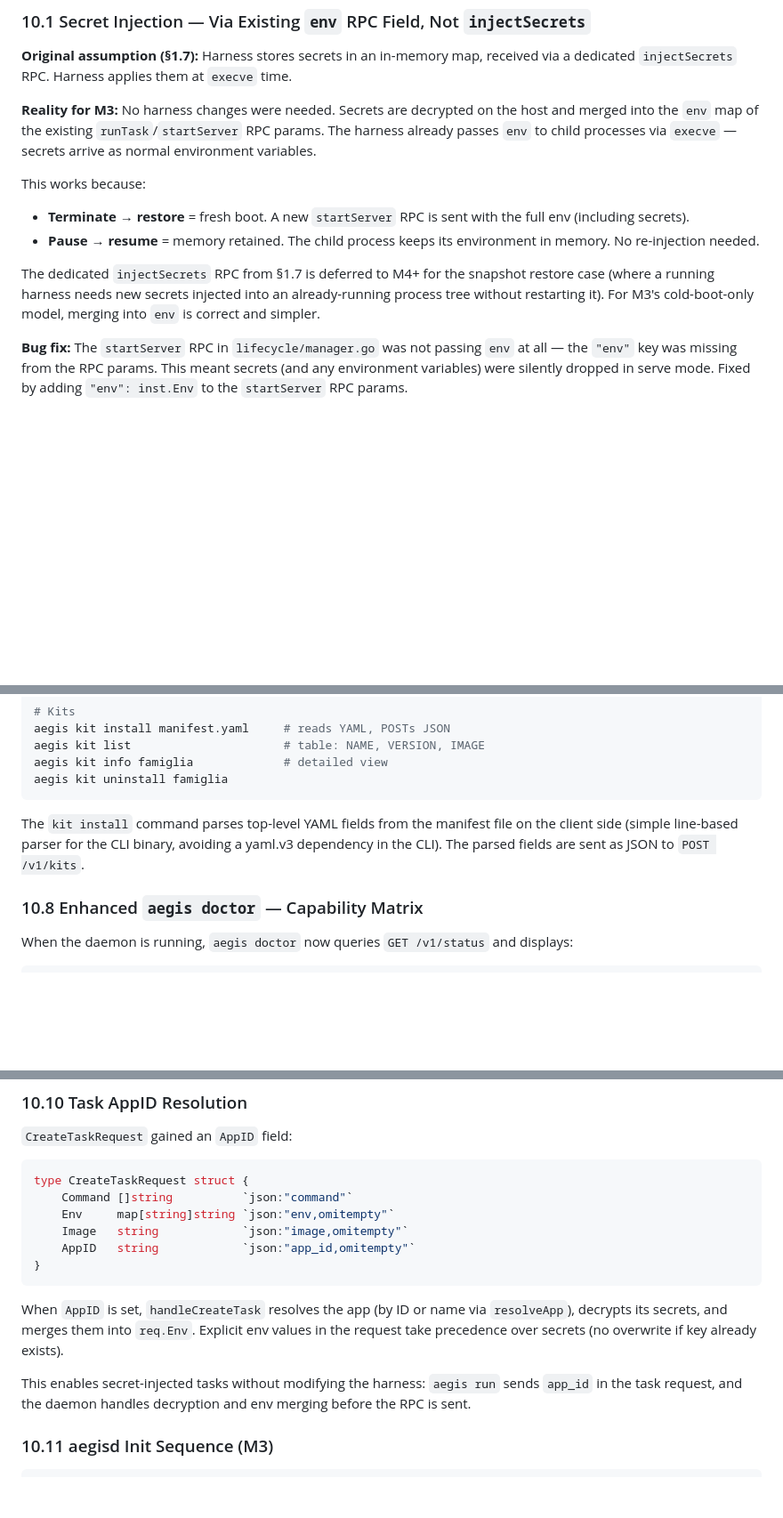
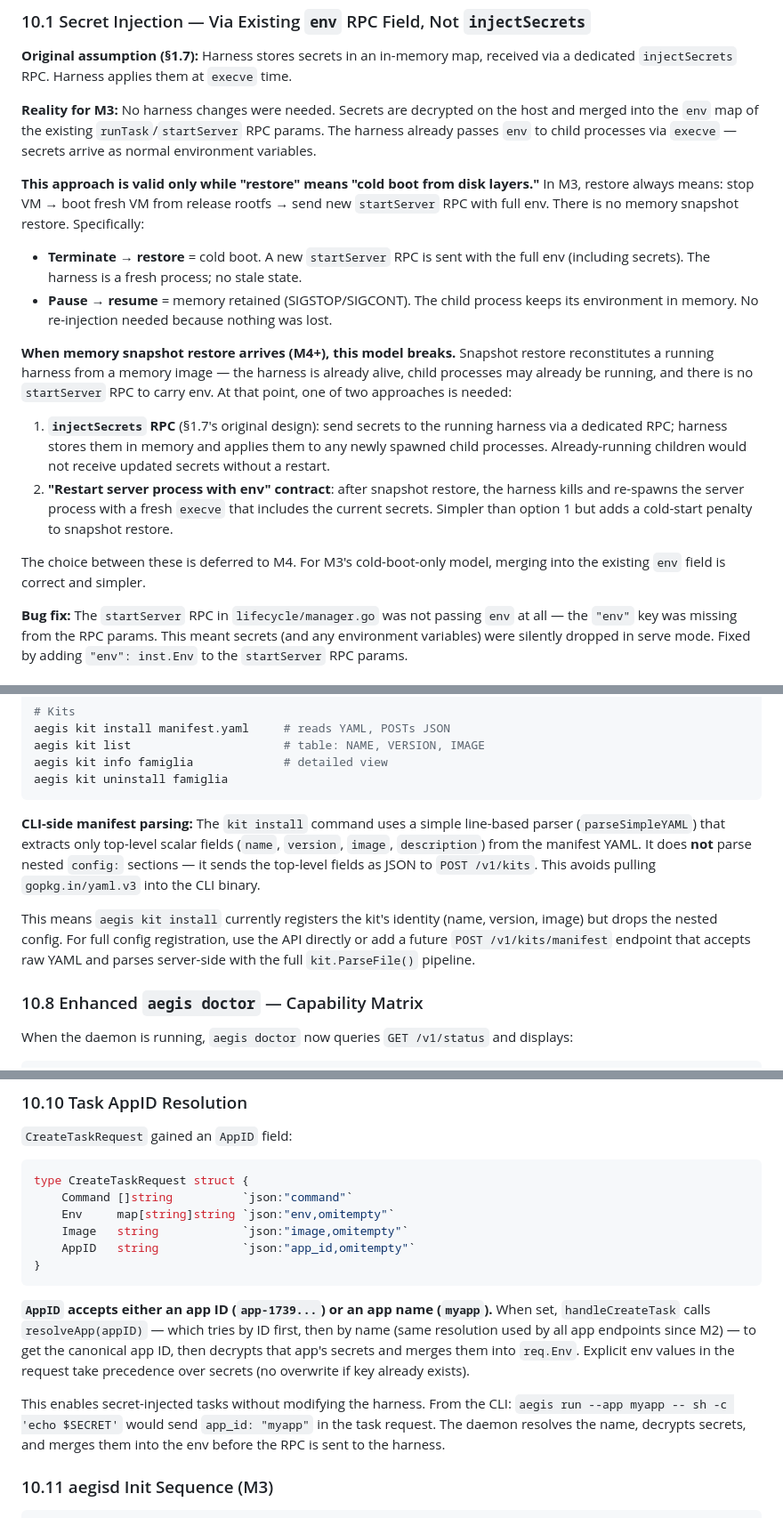
Before and after one commit to xfeldman/aegisvm, a Markdown page: specs/IMPLEMENTATION_KICKOFF.md, 3 parts joined by grey strips. Shown at 89% size. Drawn GitHub-style; blank space fills up the shorter version.

Commit message:
implementation details updated for m3

````diff
--- a/specs/IMPLEMENTATION_KICKOFF.md
+++ b/specs/IMPLEMENTATION_KICKOFF.md
@@ -1474,12 +1474,17 @@ Not needed for M2 (deferred):
 
 **Reality for M3:** No harness changes were needed. Secrets are decrypted on the host and merged into the `env` map of the existing `runTask`/`startServer` RPC params. The harness already passes `env` to child processes via `execve` — secrets arrive as normal environment variables.
 
-This works because:
-
-- **Terminate → restore** = fresh boot. A new `startServer` RPC is sent with the full env (including secrets).
-- **Pause → resume** = memory retained. The child process keeps its environment in memory. No re-injection needed.
-
-The dedicated `injectSecrets` RPC from §1.7 is deferred to M4+ for the snapshot restore case (where a running harness needs new secrets injected into an already-running process tree without restarting it). For M3's cold-boot-only model, merging into `env` is correct and simpler.
+**This approach is valid only while "restore" means "cold boot from disk layers."** In M3, restore always means: stop VM → boot fresh VM from release rootfs → send new `startServer` RPC with full env. There is no memory snapshot restore. Specifically:
+
+- **Terminate → restore** = cold boot. A new `startServer` RPC is sent with the full env (including secrets). The harness is a fresh process; no stale state.
+- **Pause → resume** = memory retained (SIGSTOP/SIGCONT). The child process keeps its environment in memory. No re-injection needed because nothing was lost.
+
+**When memory snapshot restore arrives (M4+), this model breaks.** Snapshot restore reconstitutes a running harness from a memory image — the harness is already alive, child processes may already be running, and there is no `startServer` RPC to carry env. At that point, one of two approaches is needed:
+
+1. **`injectSecrets` RPC** (§1.7's original design): send secrets to the running harness via a dedicated RPC; harness stores them in memory and applies them to any newly spawned child processes. Already-running children would not receive updated secrets without a restart.
+2. **"Restart server process with env" contract**: after snapshot restore, the harness kills and re-spawns the server process with a fresh `execve` that includes the current secrets. Simpler than option 1 but adds a cold-start penalty to snapshot restore.
+
+The choice between these is deferred to M4. For M3's cold-boot-only model, merging into the existing `env` field is correct and simpler.
 
 **Bug fix:** The `startServer` RPC in `lifecycle/manager.go` was not passing `env` at all — the `"env"` key was missing from the RPC params. This meant secrets (and any environment variables) were silently dropped in serve mode. Fixed by adding `"env": inst.Env` to the `startServer` RPC params.
 
@@ -1642,7 +1648,9 @@ aegis kit info famiglia             # detailed view
 aegis kit uninstall famiglia
 ```
 
-The `kit install` command parses top-level YAML fields from the manifest file on the client side (simple line-based parser for the CLI binary, avoiding a yaml.v3 dependency in the CLI). The parsed fields are sent as JSON to `POST /v1/kits`.
+**CLI-side manifest parsing:** The `kit install` command uses a simple line-based parser (`parseSimpleYAML`) that extracts only top-level scalar fields (`name`, `version`, `image`, `description`) from the manifest YAML. It does **not** parse nested `config:` sections — it sends the top-level fields as JSON to `POST /v1/kits`. This avoids pulling `gopkg.in/yaml.v3` into the CLI binary.
+
+This means `aegis kit install` currently registers the kit's identity (name, version, image) but drops the nested config. For full config registration, use the API directly or add a future `POST /v1/kits/manifest` endpoint that accepts raw YAML and parses server-side with the full `kit.ParseFile()` pipeline.
 
 ### 10.8 Enhanced `aegis doctor` — Capability Matrix
 
@@ -1733,9 +1741,9 @@ type CreateTaskRequest struct {
 }
 ```
 
-When `AppID` is set, `handleCreateTask` resolves the app (by ID or name via `resolveApp`), decrypts its secrets, and merges them into `req.Env`. Explicit env values in the request take precedence over secrets (no overwrite if key already exists).
-
-This enables secret-injected tasks without modifying the harness: `aegis run` sends `app_id` in the task request, and the daemon handles decryption and env merging before the RPC is sent.
+**`AppID` accepts either an app ID (`app-1739...`) or an app name (`myapp`).** When set, `handleCreateTask` calls `resolveApp(appID)` — which tries by ID first, then by name (same resolution used by all app endpoints since M2) — to get the canonical app ID, then decrypts that app's secrets and merges them into `req.Env`. Explicit env values in the request take precedence over secrets (no overwrite if key already exists).
+
+This enables secret-injected tasks without modifying the harness. From the CLI: `aegis run --app myapp -- sh -c 'echo $SECRET'` would send `app_id: "myapp"` in the task request. The daemon resolves the name, decrypts secrets, and merges them into the env before the RPC is sent to the harness.
 
 ### 10.11 aegisd Init Sequence (M3)
 
````
Also changed, not shown: other parts of specs/IMPLEMENTATION_KICKOFF.md (+2 -1 lines).
